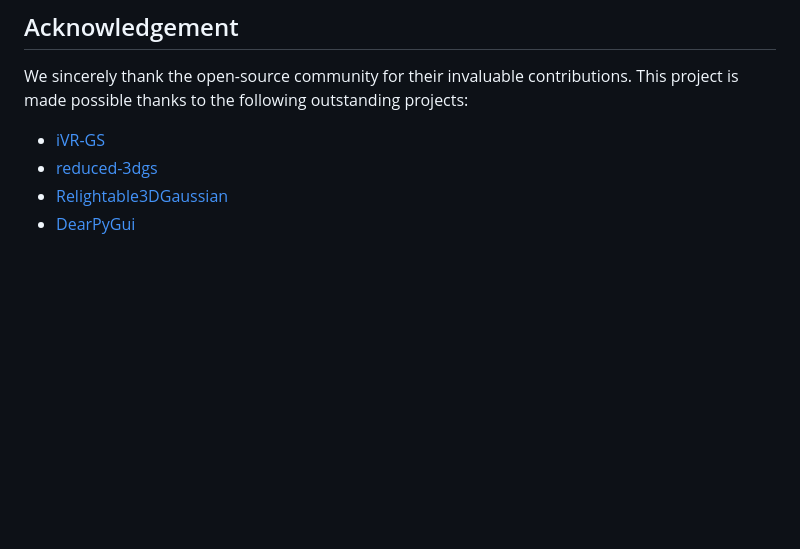
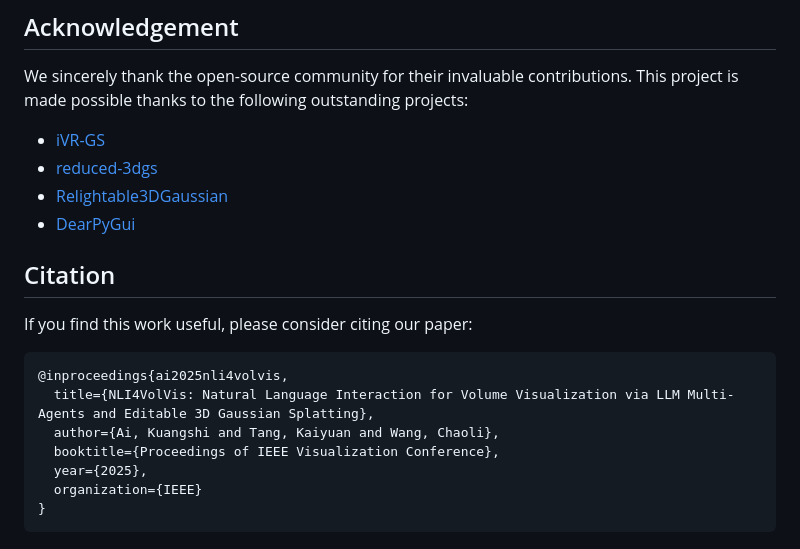
Before and after one commit to KuangshiAi/NLI4VolVis, a Markdown page: readme.md, the part around the change printed below. Rendered like a GitHub page; blank space fills up the shorter version.

Commit message:
Update README: Add project page link and BibTeX citation
- Added project page link (https://nli4volvis.github.io/) at the top of README
- Added BibTeX citation section at the end of README for IEEE VIS 2025 paper

````diff
--- a/readme.md
+++ b/readme.md
@@ -100,3 +103,15 @@ We sincerely thank the open-source community for their invaluable contributions.
 - [reduced-3dgs](https://github.com/graphdeco-inria/reduced-3dgs)
 - [Relightable3DGaussian](https://github.com/NJU-3DV/Relightable3DGaussian)
 - [DearPyGui](https://github.com/NJU-3DV/Relightable3DGaussian)
+
+## Citation
+If you find this work useful, please consider citing our paper:
+```bibtex
+@inproceedings{ai2025nli4volvis,
+  title={NLI4VolVis: Natural Language Interaction for Volume Visualization via LLM Multi-Agents and Editable 3D Gaussian Splatting},
+  author={Ai, Kuangshi and Tang, Kaiyuan and Wang, Chaoli},
+  booktitle={Proceedings of IEEE Visualization Conference},
+  year={2025},
+  organization={IEEE}
+}
+```
````
Also changed, not shown: other parts of readme.md (+3 -0 lines).
